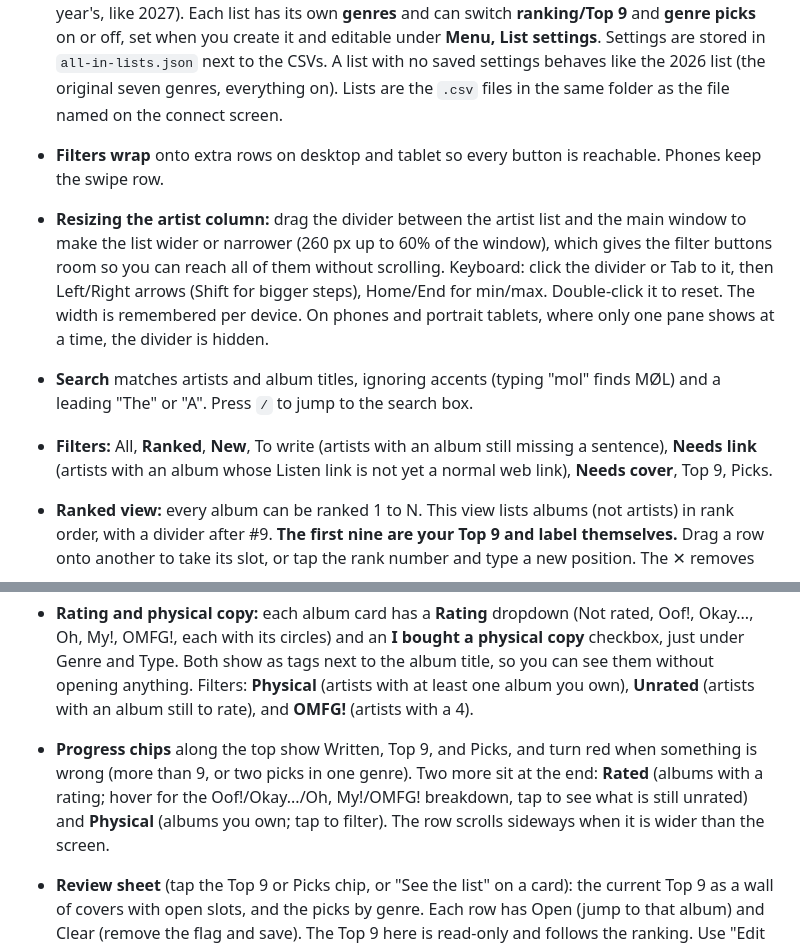
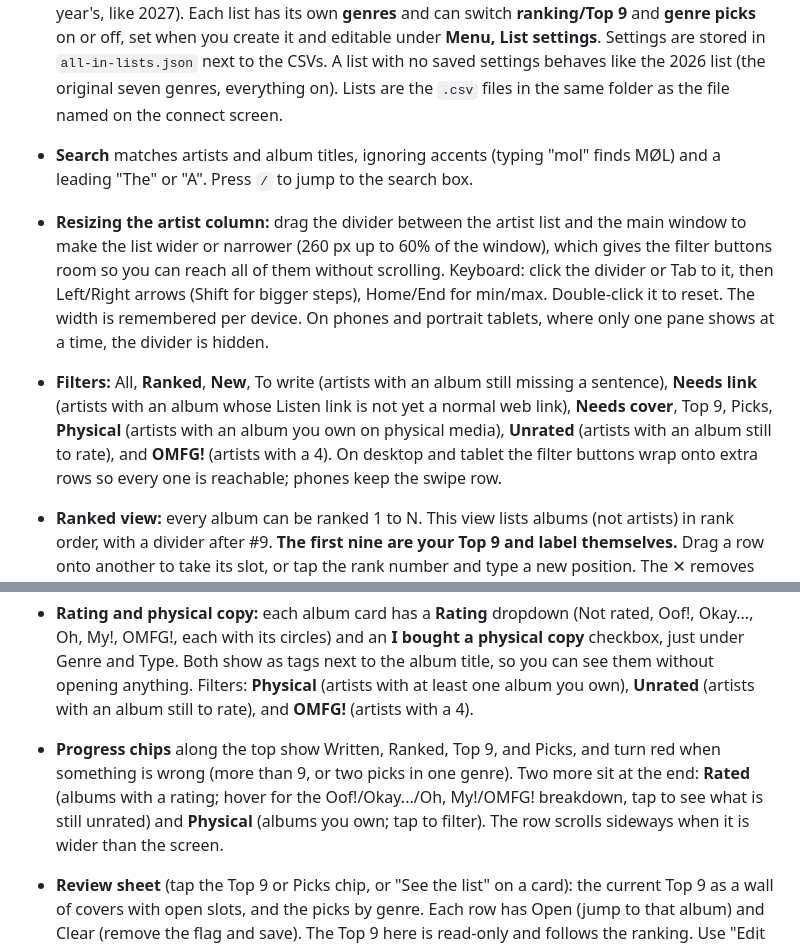
Before and after one commit to consumethetangible/music-all-in, a Markdown page: README.md, 2 parts joined by grey strips. Rendered like a GitHub page.

Commit message:
README: list all filters, mention Ranked chip, tidy new bullets
Co-Authored-By: Claude Sonnet 5.5 <noreply@anthropic.com>
Claude-Session: https://claude.ai/code/session_015wqDeGHPuPCaRqrfHfuSfk

```diff
--- a/README.md
+++ b/README.md
@@ -34,11 +34,9 @@ The token is kept in that browser's local storage and can touch only the one pri
 
 - **Lists:** each list is its own CSV in the private repo (Nine Circles 2026, 2027, CTT, and so on). The **list button at the top of the artist column** switches between them and remembers the last one per device. **+ New list** creates a blank CSV with the same columns (the name suggests next year's, like 2027). Each list has its own **genres** and can switch **ranking/Top 9** and **genre picks** on or off, set when you create it and editable under **Menu, List settings**. Settings are stored in `all-in-lists.json` next to the CSVs. A list with no saved settings behaves like the 2026 list (the original seven genres, everything on). Lists are the `.csv` files in the same folder as the file named on the connect screen.
 
-- **Filters wrap** onto extra rows on desktop and tablet so every button is reachable. Phones keep the swipe row.
+- **Search** matches artists and album titles, ignoring accents (typing "mol" finds MØL) and a leading "The" or "A". Press `/` to jump to the search box.
 - **Resizing the artist column:** drag the divider between the artist list and the main window to make the list wider or narrower (260 px up to 60% of the window), which gives the filter buttons room so you can reach all of them without scrolling. Keyboard: click the divider or Tab to it, then Left/Right arrows (Shift for bigger steps), Home/End for min/max. Double-click it to reset. The width is remembered per device. On phones and portrait tablets, where only one pane shows at a time, the divider is hidden.
-
-- **Search** matches artists and album titles, ignoring accents (typing "mol" finds MØL) and a leading "The" or "A". Press `/` to jump to the search box.
-- **Filters:** All, **Ranked**, **New**, To write (artists with an album still missing a sentence), **Needs link** (artists with an album whose Listen link is not yet a normal web link), **Needs cover**, Top 9, Picks.
+- **Filters:** All, **Ranked**, **New**, To write (artists with an album still missing a sentence), **Needs link** (artists with an album whose Listen link is not yet a normal web link), **Needs cover**, Top 9, Picks, **Physical** (artists with an album you own on physical media), **Unrated** (artists with an album still to rate), and **OMFG!** (artists with a 4). On desktop and tablet the filter buttons wrap onto extra rows so every one is reachable; phones keep the swipe row.
 - **Ranked view:** every album can be ranked 1 to N. This view lists albums (not artists) in rank order, with a divider after #9. **The first nine are your Top 9 and label themselves.** Drag a row onto another to take its slot, or tap the rank number and type a new position. The ✕ removes an album from the ranking. Albums not yet ranked sit underneath under "Not ranked yet": tap **+ Rank** to add one at the end, or drag it into the exact slot you want. The search box works inside this view.
 - **Artist view:** one card per album with a cover preview. The **Listen link** is right at the top with an **Open ↗** button (amber dashed while empty, with a note if it is a Bandcamp embed code instead of a link). Then the Sentence (with a word count), then Genre and Type. The **rank pill** shows "Rank it" or the album's position ("#3 · Top 9"); tap it to add or remove the album from the ranking. **Genre pick** is a tap toggle. "Ranking ›" jumps to the album in the Ranked view. Artist, Album, Year, Date added, Cover URL, and Write-up URL sit under **Details** (opens automatically for a new, untitled album).
 - **Find cover:** the button under each cover searches Apple Music (several ways: artist + album, album alone, everything by the artist, then songs) and shows candidates. Tap one to fill Cover URL. If Apple's search cannot find it (very new releases can lag), paste an **Apple Music album link** into the box (in the Music app: right-click the album, Share, Copy Link) and the cover comes straight from the catalog. Or use the Search Bandcamp link, copy the image address, and paste it into Cover URL.
@@ -54,7 +52,7 @@ The token is kept in that browser's local storage and can touch only the one pri
   - The **New** filter shows artists added this session or dated today. **Needs cover** shows albums with no cover link yet.
 - **Other ways to add:** type a name that is not in the list and choose "Add as a new artist," or use "Add another album by..." on an artist. New rows get Year 2026 and today's date.
 - **Rating and physical copy:** each album card has a **Rating** dropdown (Not rated, Oof!, Okay..., Oh, My!, OMFG!, each with its circles) and an **I bought a physical copy** checkbox, just under Genre and Type. Both show as tags next to the album title, so you can see them without opening anything. Filters: **Physical** (artists with at least one album you own), **Unrated** (artists with an album still to rate), and **OMFG!** (artists with a 4).
-- **Progress chips** along the top show Written, Top 9, and Picks, and turn red when something is wrong (more than 9, or two picks in one genre). Two more sit at the end: **Rated** (albums with a rating; hover for the Oof!/Okay.../Oh, My!/OMFG! breakdown, tap to see what is still unrated) and **Physical** (albums you own; tap to filter). The row scrolls sideways when it is wider than the screen.
+- **Progress chips** along the top show Written, Ranked, Top 9, and Picks, and turn red when something is wrong (more than 9, or two picks in one genre). Two more sit at the end: **Rated** (albums with a rating; hover for the Oof!/Okay.../Oh, My!/OMFG! breakdown, tap to see what is still unrated) and **Physical** (albums you own; tap to filter). The row scrolls sideways when it is wider than the screen.
 - **Review sheet** (tap the Top 9 or Picks chip, or "See the list" on a card): the current Top 9 as a wall of covers with open slots, and the picks by genre. Each row has Open (jump to that album) and Clear (remove the flag and save). The Top 9 here is read-only and follows the ranking. Use "Edit the full ranking" to change it.
 - **Saving:** about two seconds after you stop typing, and immediately when you switch away from the app. Commit messages name the artist, for example "Update Mastodon."
 - **If two devices edit at once,** the app stops and asks whether to load the latest or overwrite. It never overwrites silently.
```
